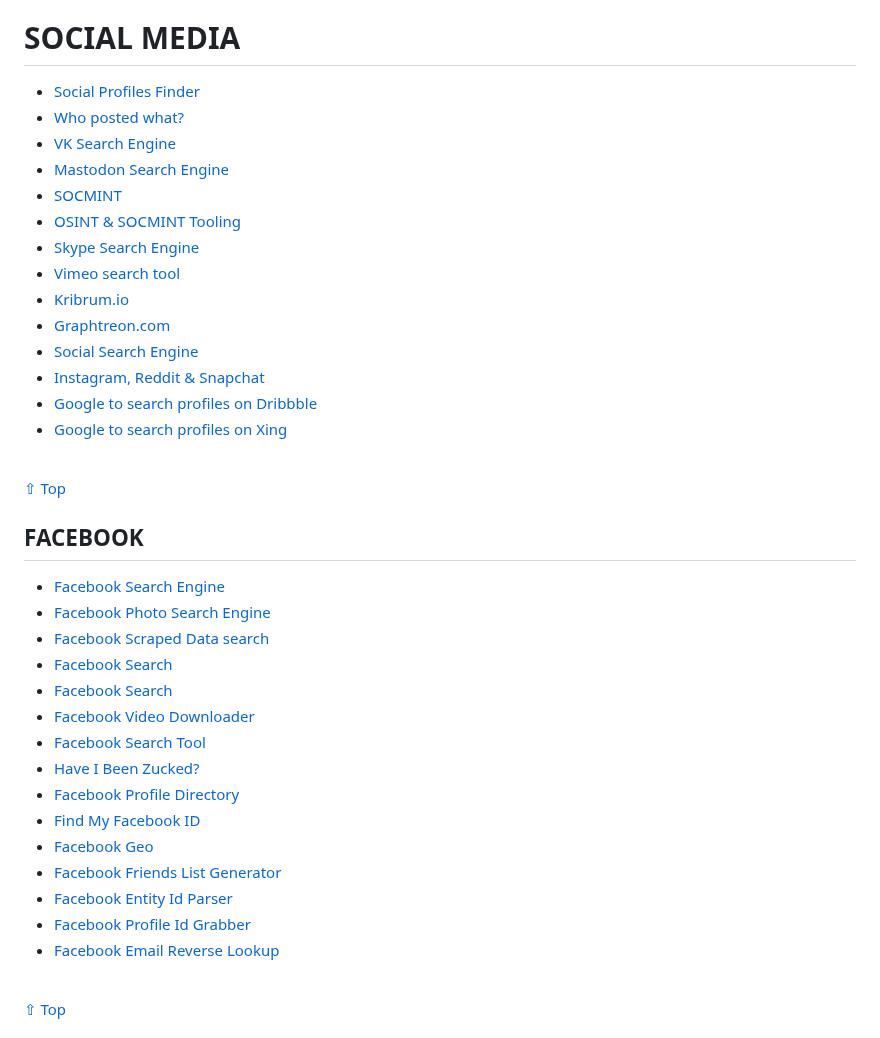
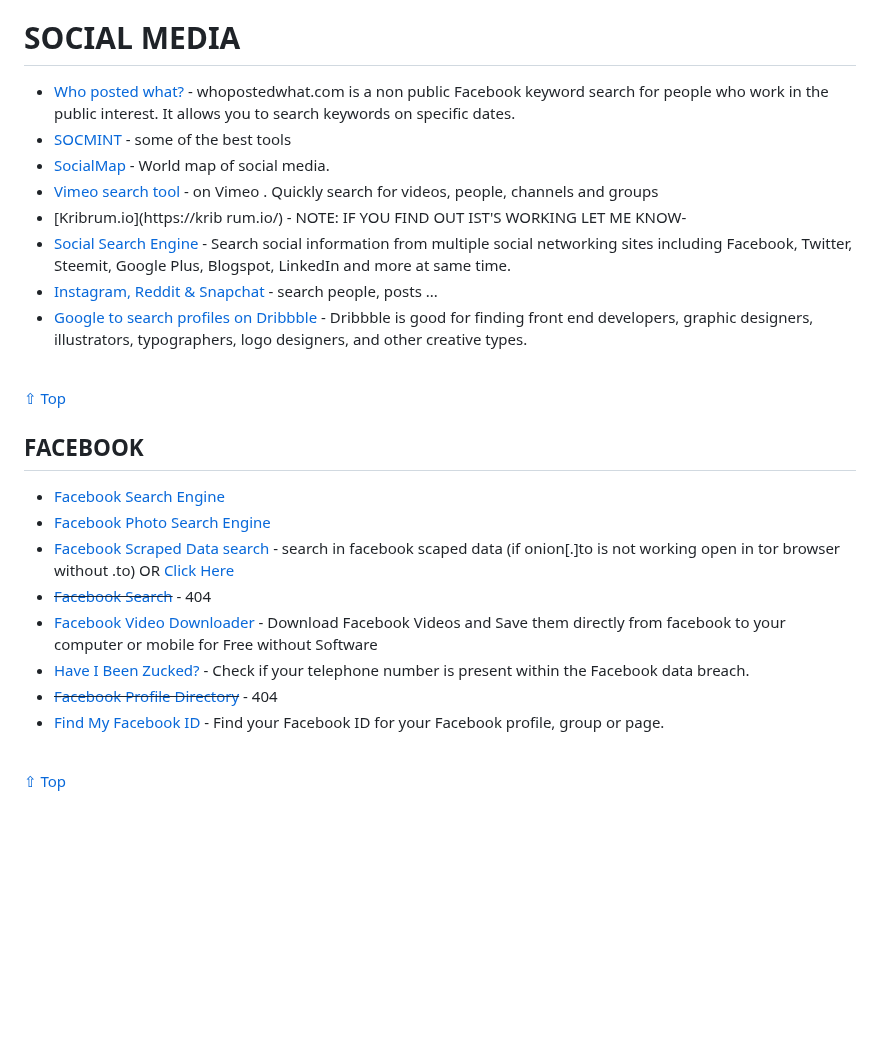
Before and after one commit to Astrosp/Awesome-OSINT-For-Everything, a Markdown page: README.md, the part around one of its changes. GitHub-like rendering; blank space fills up the shorter version.

```diff
--- a/README.md
+++ b/README.md
@@ -578,20 +578,14 @@ You are searching 121 billion records.
 [⇧ Top](#index)
 # SOCIAL MEDIA
 
-- [Social Profiles Finder](https://www.social-searcher.com/search-users/)
-- [Who posted what?](https://whopostedwhat.com/)
-- [VK Search Engine](https://cse.google.com/cse?cx=f5e7cd4c6e33954ec)
-- [Mastodon Search Engine](https://cse.google.com/cse?cx=334aec4c3c73ed945)
-- [SOCMINT](https://start.me/p/Wp1kpe/socmint)
-- [OSINT & SOCMINT Tooling](https://osint.support/chrome-extensions/2019/09/29/osint-socmint-tooling.html)
-- [Skype Search Engine](https://www.skypli.com/)
-- [Vimeo search tool](https://www.aware-online.com/en/osint-tools/vimeo-search-tool/)
-- [Kribrum.io](https://kribrum.io/)
-- [Graphtreon.com](https://graphtreon.com/)
-- [Social Search Engine](https://www.socialsearchengine.org/)
-- [Instagram, Reddit & Snapchat](https://one-plus.github.io/Instagram)
-- [Google to search profiles on Dribbble](https://recruitin.net/dribbble.php)
-- [Google to search profiles on Xing](https://recruitin.net/xing.php)
+- [Who posted what?](https://whopostedwhat.com/) - whopostedwhat.com is a non public Facebook keyword search for people who work in the public interest. It allows you to search keywords on specific dates.
+- [SOCMINT](https://start.me/p/Wp1kpe/socmint) - some of the best tools
+- [SocialMap](https://vincos.it/world-map-of-social-networks/) - World map of social media.
+- [Vimeo search tool](https://www.aware-online.com/en/osint-tools/vimeo-search-tool/) - on Vimeo . Quickly search for videos, people, channels and groups
+- [Kribrum.io](https://krib	rum.io/) - NOTE: IF YOU FIND OUT IST'S WORKING LET ME KNOW-
+- [Social Search Engine](https://www.socialsearchengine.org/) - Search social information from multiple social networking sites including Facebook, Twitter, Steemit, Google Plus, Blogspot, LinkedIn and more at same time.
+- [Instagram, Reddit & Snapchat](https://one-plus.github.io/Instagram) - search people, posts ...
+- [Google to search profiles on Dribbble](https://recruitin.net/dribbble.php) - Dribbble is good for finding front end developers, graphic designers, illustrators, typographers, logo designers, and other creative types.
 <br>
 
 [⇧ Top](#index)
@@ -599,19 +593,12 @@ You are searching 121 billion records.
 
 - [Facebook Search Engine](https://cse.google.com/cse?cx=95ae46262a5f2958e)
 - [Facebook Photo Search Engine](https://cse.google.com/cse/publicurl?cx=013991603413798772546:jyvyp2ppxma)
-- [Facebook Scraped Data search](http://4wbwa6vcpvcr3vvf4qkhppgy56urmjcj2vagu2iqgp3z656xcmfdbiqd.onion.pet/)
-- [Facebook Search](https://www.social-searcher.com/facebook-search/)
-- [Facebook Search](https://sowdust.github.io/fb-search/)
-- [Facebook Video Downloader](https://fbdown.github.io/)
-- [Facebook Search Tool](https://www.aware-online.com/osint-tools/facebook-search-tool/)
-- [Have I Been Zucked?](https://haveibeenzucked.com/)
-- [Facebook Profile Directory](https://www.facebook.com/directory/)
-- [Find My Facebook ID](https://commentpicker.com/find-facebook-id.php)
-- [Facebook Geo](https://www.osintcombine.com/facebook-geo-pages)
-- [Facebook Friends List Generator](https://osint.support/chrome-extensions/2019/10/20/facebook-friends-list-generator.html)
-- [Facebook Entity Id Parser](https://osint.support/chrome-extensions/2019/09/08/facebook-entity-id-parser.html)
-- [Facebook Profile Id Grabber](https://osint.support/chrome-extensions/2019/09/01/facebook-profile-id-grabber.html)
-- [Facebook Email Reverse Lookup](https://osint.support/chrome-extensions/2019/09/01/facebook-email-reverse-lookup.html)
+- [Facebook Scraped Data search](http://4wbwa6vcpvcr3vvf4qkhppgy56urmjcj2vagu2iqgp3z656xcmfdbiqd.onion.to/) - search in facebook scaped data (if onion[.]to is not working open in tor browser without .to) OR [Click Here](https://fr.4everproxy.com/secure/zHLV62xyZZROpM~9TGrMISNsG3Yk6QS167xKdMmQ1tMKKloKw3TsCdU~fpQ7gOsk1m7t39p1sYlsg9ThAyYdCAeYqI1pOWMT39tWTRf5i4I-)
+- ~~[Facebook Search](https://www.social-searcher.com/facebook-search/)~~ - 404
+- [Facebook Video Downloader](https://fbdown.github.io/) - Download Facebook Videos and Save them directly from facebook to your computer or mobile for Free without Software
+- [Have I Been Zucked?](https://haveibeenzuckered.com/) - Check if your telephone number is present within the Facebook data breach.
+- ~~[Facebook Profile Directory](https://www.facebook.com/directory/)~~ - 404
+- [Find My Facebook ID](https://commentpicker.com/find-facebook-id.php) - Find your Facebook ID for your Facebook profile, group or page.
 <br>
 
 [⇧ Top](#index)
```
Also changed, not shown: other parts of README.md (+20 -37 lines).
